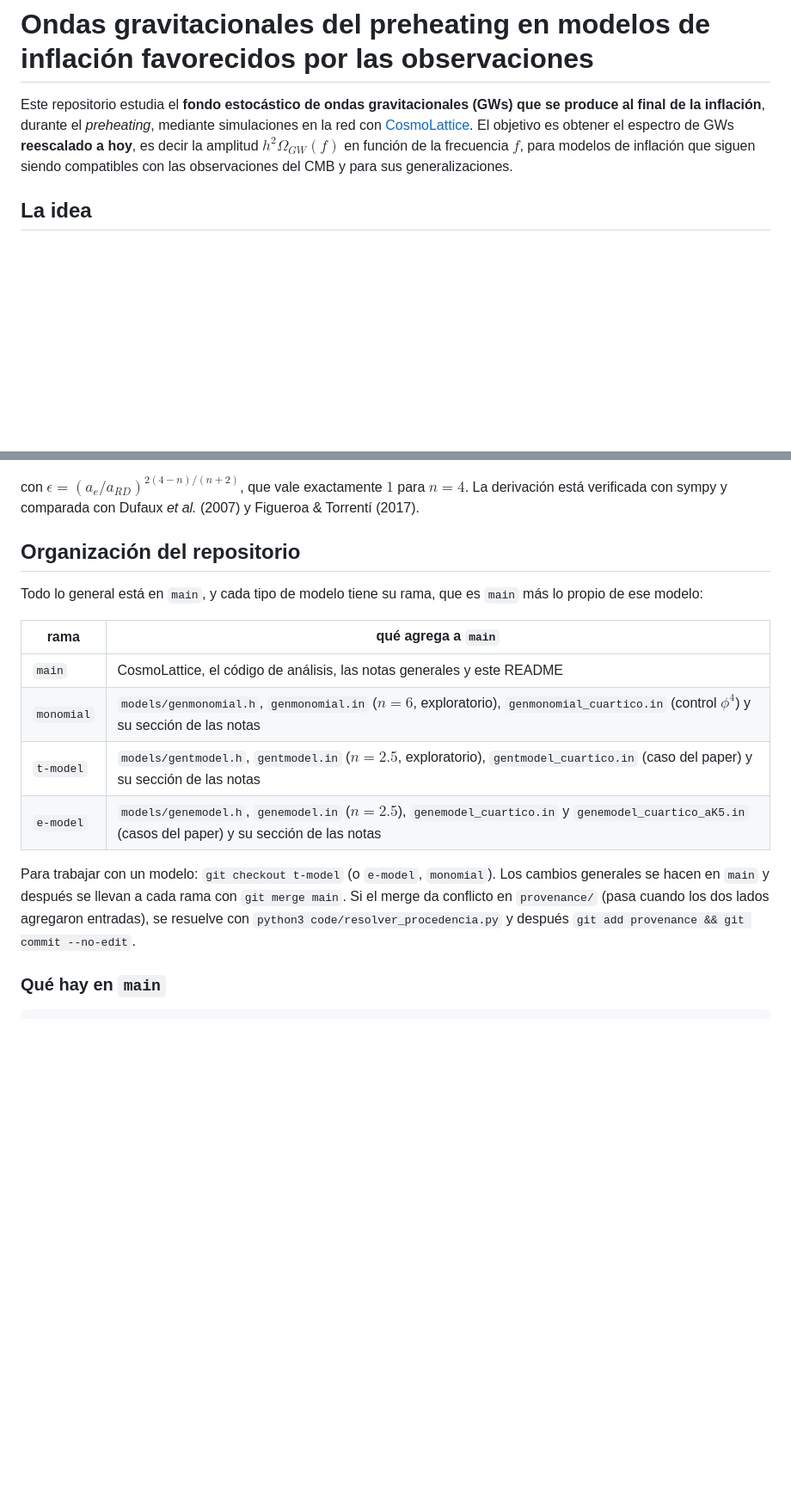
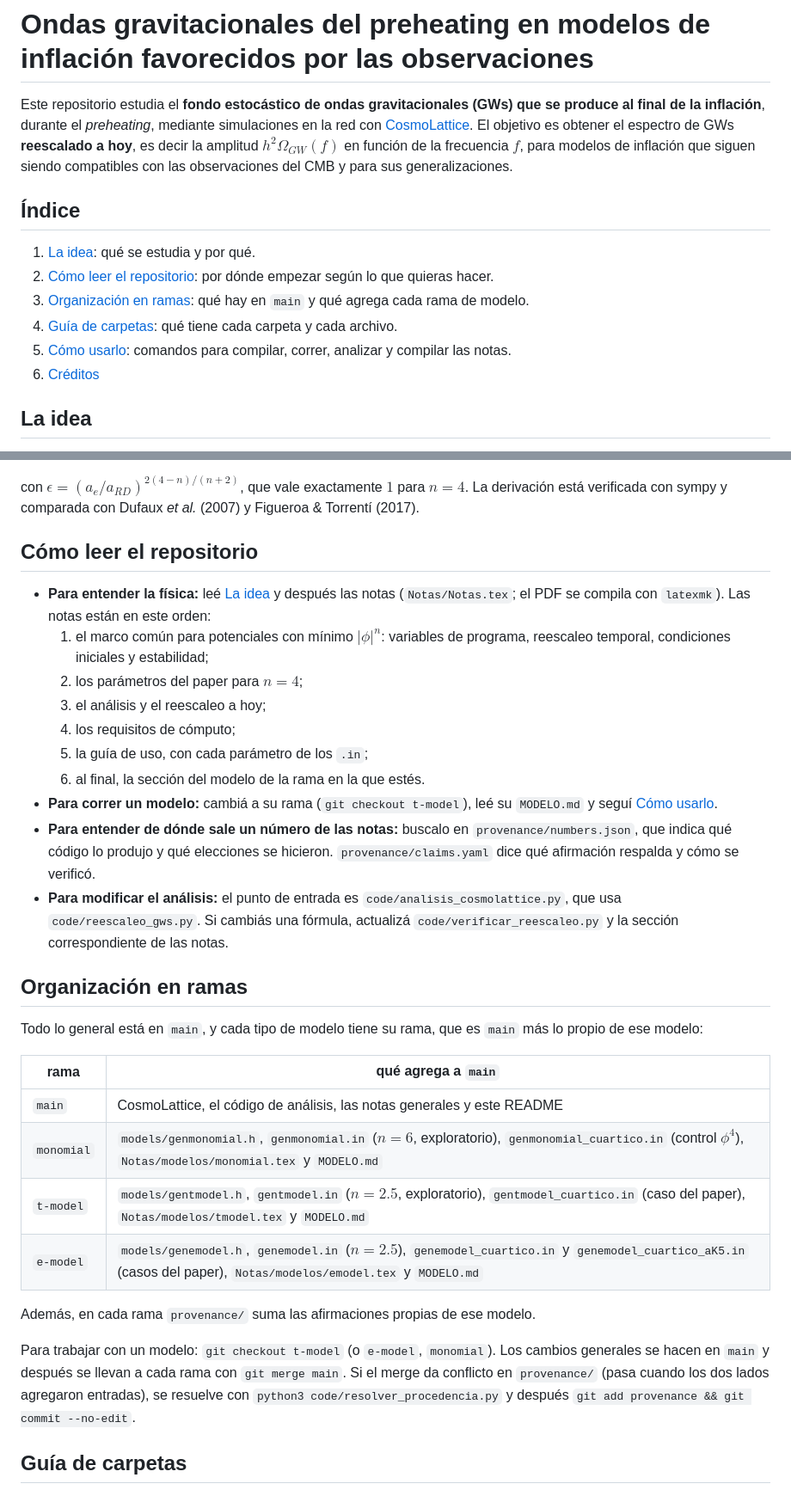
Before and after one commit to TomasCiccarella/CL_GWs, a Markdown page: README.md, 2 parts joined by grey strips. Shown at 86% size. Drawn GitHub-style; blank space fills up the shorter version.

```diff
--- a/README.md
+++ b/README.md
@@ -1,6 +1,15 @@
 # Ondas gravitacionales del preheating en modelos de inflación favorecidos por las observaciones
 
 Este repositorio estudia el **fondo estocástico de ondas gravitacionales (GWs) que se produce al final de la inflación**, durante el *preheating*, mediante simulaciones en la red con [CosmoLattice](https://cosmolattice.net). El objetivo es obtener el espectro de GWs **reescalado a hoy**, es decir la amplitud $h^2\Omega_{GW}(f)$ en función de la frecuencia $f$, para modelos de inflación que siguen siendo compatibles con las observaciones del CMB y para sus generalizaciones.
+
+## Índice
+
+1. [La idea](#la-idea): qué se estudia y por qué.
+2. [Cómo leer el repositorio](#cómo-leer-el-repositorio): por dónde empezar según lo que quieras hacer.
+3. [Organización en ramas](#organización-en-ramas): qué hay en `main` y qué agrega cada rama de modelo.
+4. [Guía de carpetas](#guía-de-carpetas): qué tiene cada carpeta y cada archivo.
+5. [Cómo usarlo](#cómo-usarlo): comandos para compilar, correr, analizar y compilar las notas.
+6. [Créditos](#créditos)
 
 ## La idea
 
@@ -31,18 +40,33 @@ h^2\Omega_{GW,0} = 1.61\times10^{-5}\;\epsilon\;\Omega_{GW,e},
 
 con $\epsilon = (a_e/a_{RD})^{2(4-n)/(n+2)}$, que vale exactamente $1$ para $n = 4$. La derivación está verificada con sympy y comparada con Dufaux *et al.* (2007) y Figueroa & Torrentí (2017).
 
-## Organización del repositorio
+## Cómo leer el repositorio
+
+- **Para entender la física:** leé [La idea](#la-idea) y después las notas (`Notas/Notas.tex`; el PDF se compila con `latexmk`). Las notas están en este orden:
+  1. el marco común para potenciales con mínimo $|\phi|^n$: variables de programa, reescaleo temporal, condiciones iniciales y estabilidad;
+  2. los parámetros del paper para $n = 4$;
+  3. el análisis y el reescaleo a hoy;
+  4. los requisitos de cómputo;
+  5. la guía de uso, con cada parámetro de los `.in`;
+  6. al final, la sección del modelo de la rama en la que estés.
+- **Para correr un modelo:** cambiá a su rama (`git checkout t-model`), leé su `MODELO.md` y seguí [Cómo usarlo](#cómo-usarlo).
+- **Para entender de dónde sale un número de las notas:** buscalo en `provenance/numbers.json`, que indica qué código lo produjo y qué elecciones se hicieron. `provenance/claims.yaml` dice qué afirmación respalda y cómo se verificó.
+- **Para modificar el análisis:** el punto de entrada es `code/analisis_cosmolattice.py`, que usa `code/reescaleo_gws.py`. Si cambiás una fórmula, actualizá `code/verificar_reescaleo.py` y la sección correspondiente de las notas.
+
+## Organización en ramas
 
 Todo lo general está en `main`, y cada tipo de modelo tiene su rama, que es `main` más lo propio de ese modelo:
 
 | rama | qué agrega a `main` |
 |---|---|
 | `main` | CosmoLattice, el código de análisis, las notas generales y este README |
-| `monomial` | `models/genmonomial.h`, `genmonomial.in` ($n = 6$, exploratorio), `genmonomial_cuartico.in` (control $\phi^4$) y su sección de las notas |
-| `t-model` | `models/gentmodel.h`, `gentmodel.in` ($n = 2.5$, exploratorio), `gentmodel_cuartico.in` (caso del paper) y su sección de las notas |
-| `e-model` | `models/genemodel.h`, `genemodel.in` ($n = 2.5$), `genemodel_cuartico.in` y `genemodel_cuartico_aK5.in` (casos del paper) y su sección de las notas |
+| `monomial` | `models/genmonomial.h`, `genmonomial.in` ($n = 6$, exploratorio), `genmonomial_cuartico.in` (control $\phi^4$), `Notas/modelos/monomial.tex` y `MODELO.md` |
+| `t-model` | `models/gentmodel.h`, `gentmodel.in` ($n = 2.5$, exploratorio), `gentmodel_cuartico.in` (caso del paper), `Notas/modelos/tmodel.tex` y `MODELO.md` |
+| `e-model` | `models/genemodel.h`, `genemodel.in` ($n = 2.5$), `genemodel_cuartico.in` y `genemodel_cuartico_aK5.in` (casos del paper), `Notas/modelos/emodel.tex` y `MODELO.md` |
+
+Además, en cada rama `provenance/` suma las afirmaciones propias de ese modelo.
 
 Para trabajar con un modelo: `git checkout t-model` (o `e-model`, `monomial`). Los cambios generales se hacen en `main` y después se llevan a cada rama con `git merge main`. Si el merge da conflicto en `provenance/` (pasa cuando los dos lados agregaron entradas), se resuelve con `python3 code/resolver_procedencia.py` y después `git add provenance && git commit --no-edit`.
 
-### Qué hay en `main`
+## Guía de carpetas
 
```
Also changed, not shown: other parts of README.md (+46 -16 lines).
